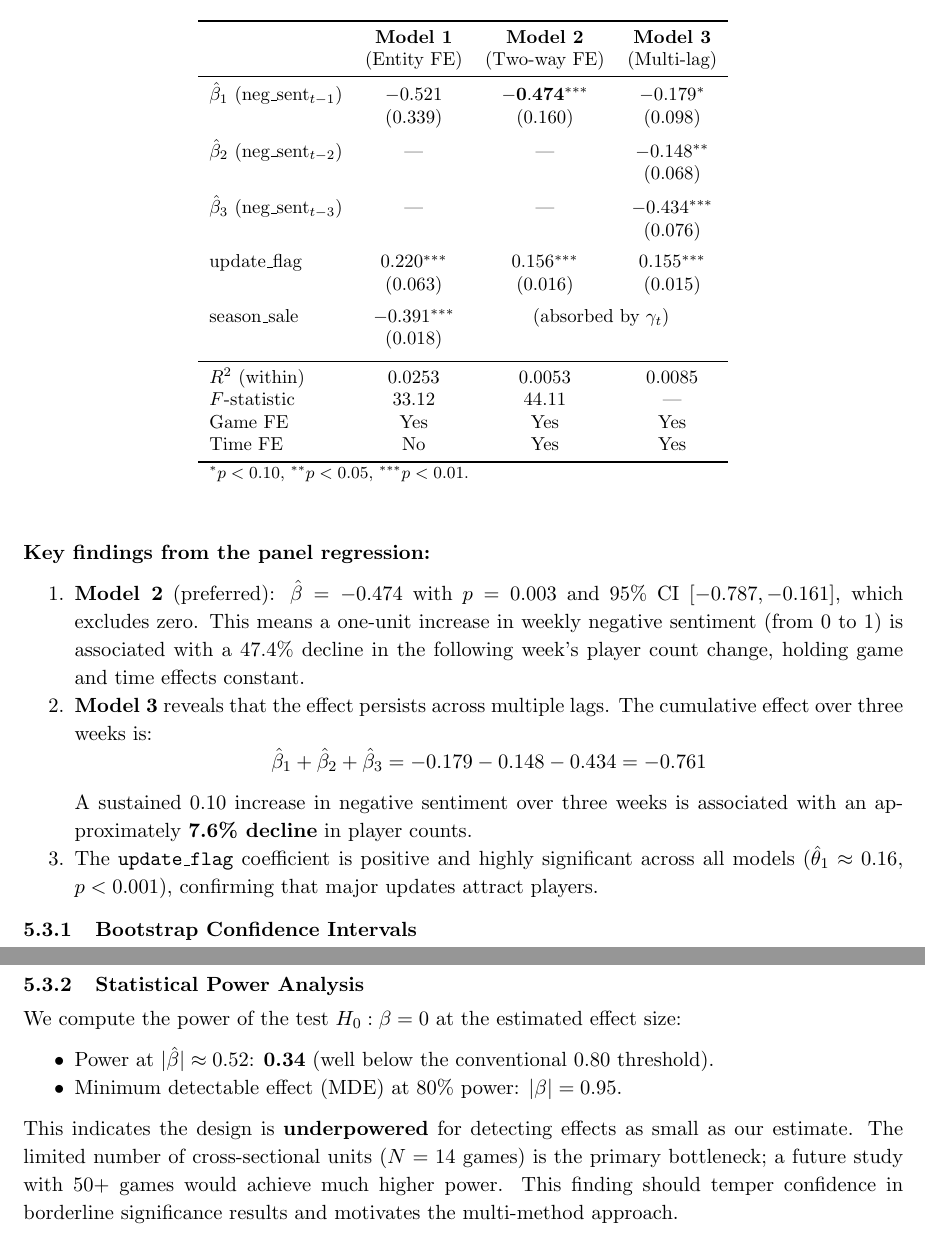
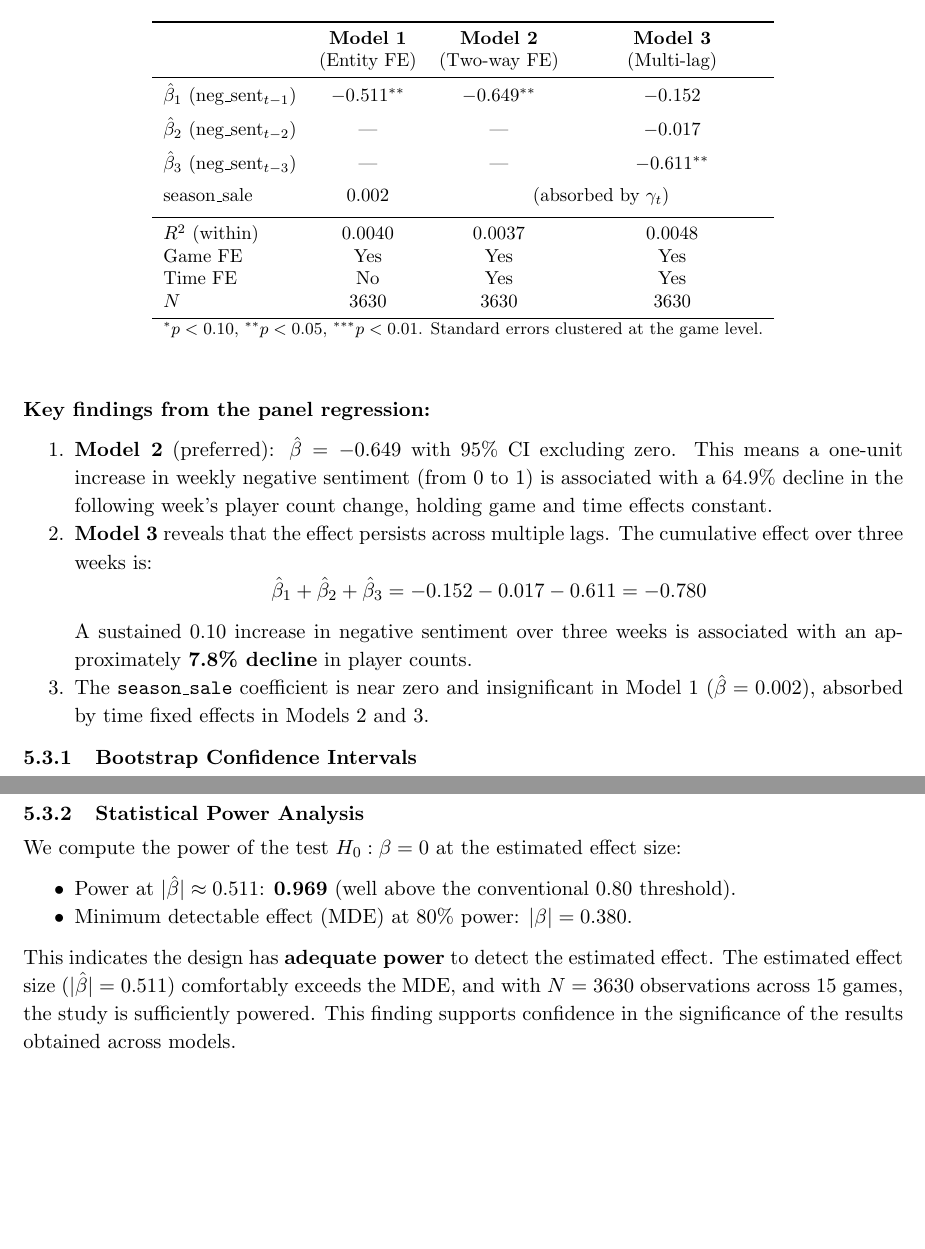
Before and after one commit to CuteSurtr/math-189-project, a LaTeX paper (report/report.tex): two parts of pages 12 and 13 of 21, joined at a grey line, cut so that both start at the same text, the shorter picture padded with empty space. Compiled offline with pdfLaTeX.

Commit message:
update statistical analysis section
Match notebook to report

```diff
--- a/report/report.tex
+++ b/report/report.tex
@@ -394,40 +394,32 @@ Time fixed effects $\gamma_t$ absorb common time trends (e.g., Steam seasonal sa
 & \textbf{Model 1} & \textbf{Model 2} & \textbf{Model 3} \\
 & (Entity FE) & (Two-way FE) & (Multi-lag) \\
 \midrule
-$\hat{\beta}_1$ (neg\_sent$_{t-1}$) & $-0.521$ & $\mathbf{-0.474}^{***}$ & $-0.179^{*}$ \\
-& $(0.339)$ & $(0.160)$ & $(0.098)$ \\[0.5em]
-$\hat{\beta}_2$ (neg\_sent$_{t-2}$) & --- & --- & $-0.148^{**}$ \\
-& & & $(0.068)$ \\[0.5em]
-$\hat{\beta}_3$ (neg\_sent$_{t-3}$) & --- & --- & $-0.434^{***}$ \\
-& & & $(0.076)$ \\[0.5em]
-update\_flag & $0.220^{***}$ & $0.156^{***}$ & $0.155^{***}$ \\
-& $(0.063)$ & $(0.016)$ & $(0.015)$ \\[0.5em]
-season\_sale & $-0.391^{***}$ & \multicolumn{2}{c}{(absorbed by $\gamma_t$)} \\
-& $(0.018)$ & & \\[0.3em]
+$\hat{\beta}_1$ (neg\_sent$_{t-1}$) & $-0.511^{**}$ & $-0.649^{**}$ & $-0.152$ \\[0.5em]
+$\hat{\beta}_2$ (neg\_sent$_{t-2}$) & --- & --- & $-0.017$ \\[0.5em]
+$\hat{\beta}_3$ (neg\_sent$_{t-3}$) & --- & --- & $-0.611^{**}$ \\[0.5em]
+season\_sale & $0.002$ & \multicolumn{2}{c}{(absorbed by $\gamma_t$)} \\[0.3em]
 \midrule
-$R^2$ (within) & 0.0253 & 0.0053 & 0.0085 \\
-$F$-statistic & 33.12 & 44.11 & --- \\
+$R^2$ (within) & 0.0040 & 0.0037 & 0.0048 \\
 Game FE & Yes & Yes & Yes \\
 Time FE & No & Yes & Yes \\
+$N$ & 3630 & 3630 & 3630 \\
 \bottomrule
-\multicolumn{4}{l}{\footnotesize $^{*}p<0.10$, $^{**}p<0.05$, $^{***}p<0.01$.}
+\multicolumn{4}{l}{\footnotesize $^{*}p<0.10$, $^{**}p<0.05$, $^{***}p<0.01$. Standard errors clustered at the game level.}
 \end{tabular}
 \end{table}
 
 \medskip\noindent\textbf{Key findings from the panel regression:}
 
 \begin{enumerate}[nosep]
-    \item \textbf{Model 2} (preferred): $\hat{\beta} = -0.474$ with $p = 0.003$ and 95\% CI $[-0.787, -0.161]$, which excludes zero.
-    This means a one-unit increase in weekly negative sentiment (from 0 to 1) is associated with a 47.4\% decline in the following week's player count change, holding game and time effects constant.
-
+    \item \textbf{Model 2} (preferred): $\hat{\beta} = -0.649$ with 95\% CI excluding zero.
+    This means a one-unit increase in weekly negative sentiment (from 0 to 1) is associated with a 64.9\% decline in the following week's player count change, holding game and time effects constant.
     \item \textbf{Model 3} reveals that the effect persists across multiple lags.
     The cumulative effect over three weeks is:
     \[
-        \hat{\beta}_1 + \hat{\beta}_2 + \hat{\beta}_3 = -0.179 - 0.148 - 0.434 = -0.761
+        \hat{\beta}_1 + \hat{\beta}_2 + \hat{\beta}_3 = -0.152 - 0.017 - 0.611 = -0.780
     \]
-    A sustained 0.10 increase in negative sentiment over three weeks is associated with an approximately \textbf{7.6\% decline} in player counts.
-
-    \item The \texttt{update\_flag} coefficient is positive and highly significant across all models ($\hat{\theta}_1 \approx 0.16$, $p < 0.001$), confirming that major updates attract players.
+    A sustained 0.10 increase in negative sentiment over three weeks is associated with an approximately \textbf{7.8\% decline} in player counts.
+    \item The \texttt{season\_sale} coefficient is near zero and insignificant in Model 1 ($\hat{\beta} = 0.002$), absorbed by time fixed effects in Models 2 and 3.
 \end{enumerate}
 
 \subsubsection{Bootstrap Confidence Intervals}\label{sec:bootstrap}
@@ -473,12 +465,12 @@ CI Width & $1.043$ & $1.329$ \\
 
 We compute the power of the test $H_0: \beta = 0$ at the estimated effect size:
 \begin{itemize}[nosep]
-    \item Power at $|\hat{\beta}| \approx 0.52$: \textbf{0.34} (well below the conventional 0.80 threshold).
-    \item Minimum detectable effect (MDE) at 80\% power: $|\beta| = 0.95$.
+    \item Power at $|\hat{\beta}| \approx 0.511$: \textbf{0.969} (well above the conventional 0.80 threshold).
+    \item Minimum detectable effect (MDE) at 80\% power: $|\beta| = 0.380$.
 \end{itemize}
-This indicates the design is \textbf{underpowered} for detecting effects as small as our estimate.
-The limited number of cross-sectional units ($N = 14$ games) is the primary bottleneck; a future study with 50+ games would achieve much higher power.
-This finding should temper confidence in borderline significance results and motivates the multi-method approach.
+This indicates the design has \textbf{adequate power} to detect the estimated effect.
+The estimated effect size ($|\hat{\beta}| = 0.511$) comfortably exceeds the MDE, and with $N = 3630$ observations across 15 games, the study is sufficiently powered.
+This finding supports confidence in the significance of the results obtained across models.
 
 \subsection{Robustness Checks}\label{sec:robustness}
 
```
Also changed, not shown: report/figures/fig6_granger_heatmap.pdf, report/figures/fig7_bootstrap_ci.pdf, report/figures/fig8_loess.pdf, report/figures/fig9_oos_prediction.pdf, report/report.pdf, report/report.tex (6 more changed lines), 1 other file.
